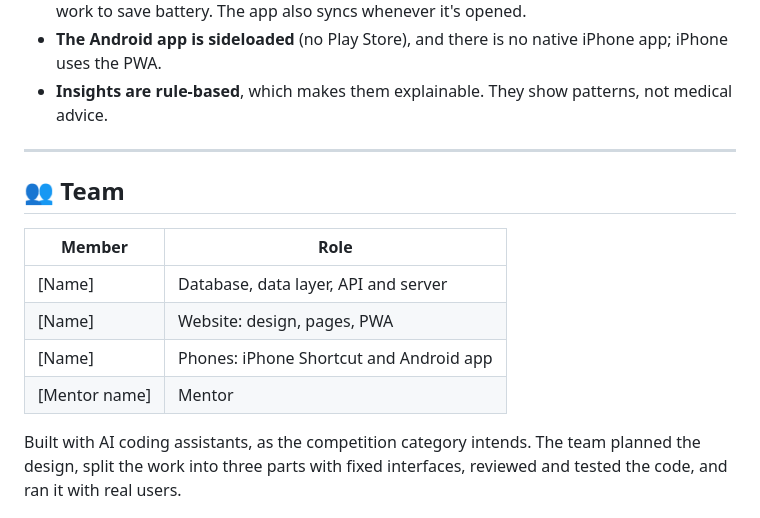
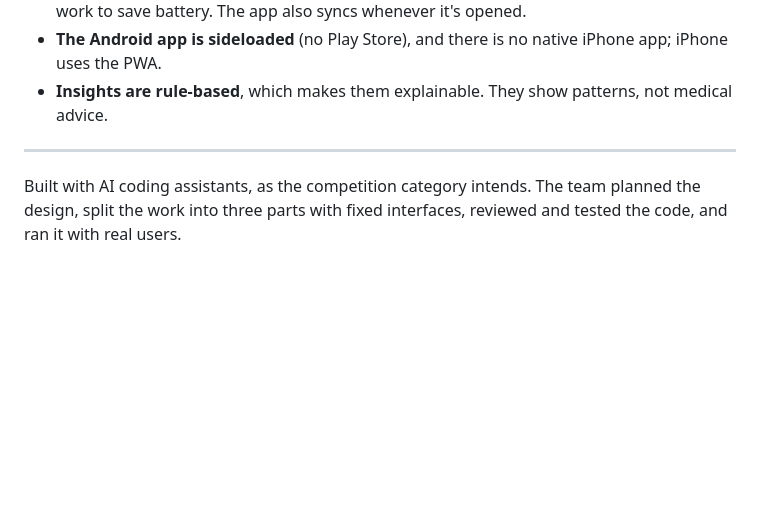
Before and after one commit to SohamBhongade/StrideBoard, a Markdown page: README.md, the part around the change. GitHub-like rendering; blank space fills up the shorter version.

```diff
--- a/README.md
+++ b/README.md
@@ -421,14 +421,7 @@ The suite covers week boundaries (Sunday night vs Monday morning), tier edges (e
 
 ---
 
-## 👥 Team
 
-| Member | Role |
-|---|---|
-| [Name] | Database, data layer, API and server |
-| [Name] | Website: design, pages, PWA |
-| [Name] | Phones: iPhone Shortcut and Android app |
-| [Mentor name] | Mentor |
 
 Built with AI coding assistants, as the competition category intends. The team planned the design, split the work into three parts with fixed interfaces, reviewed and tested the code, and ran it with real users.
 
```
